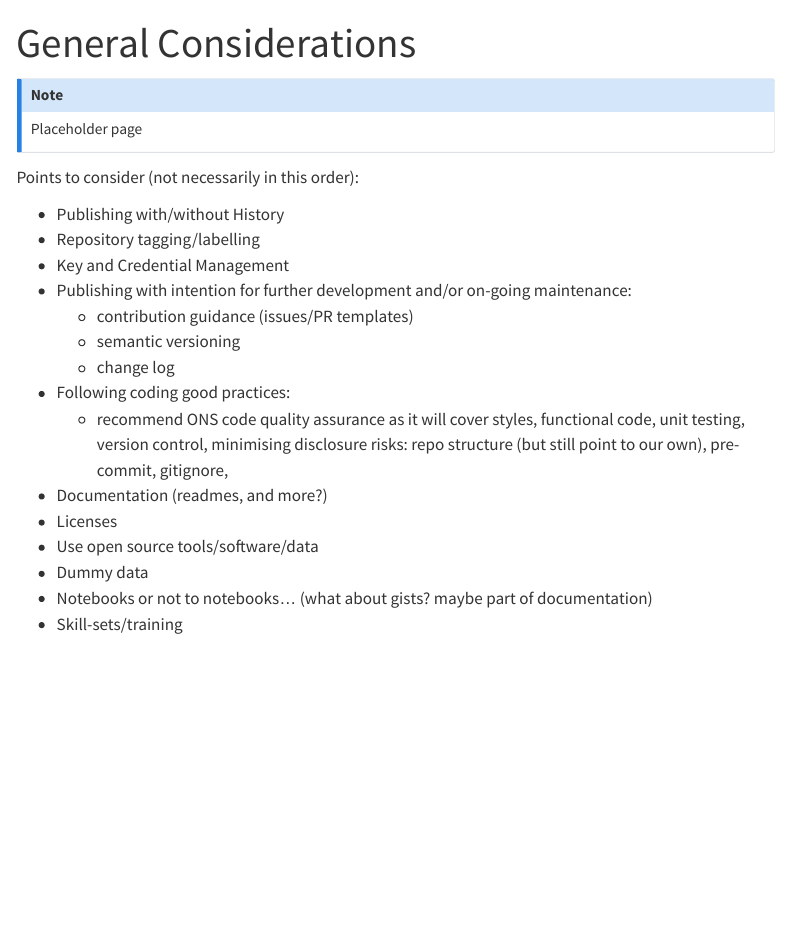
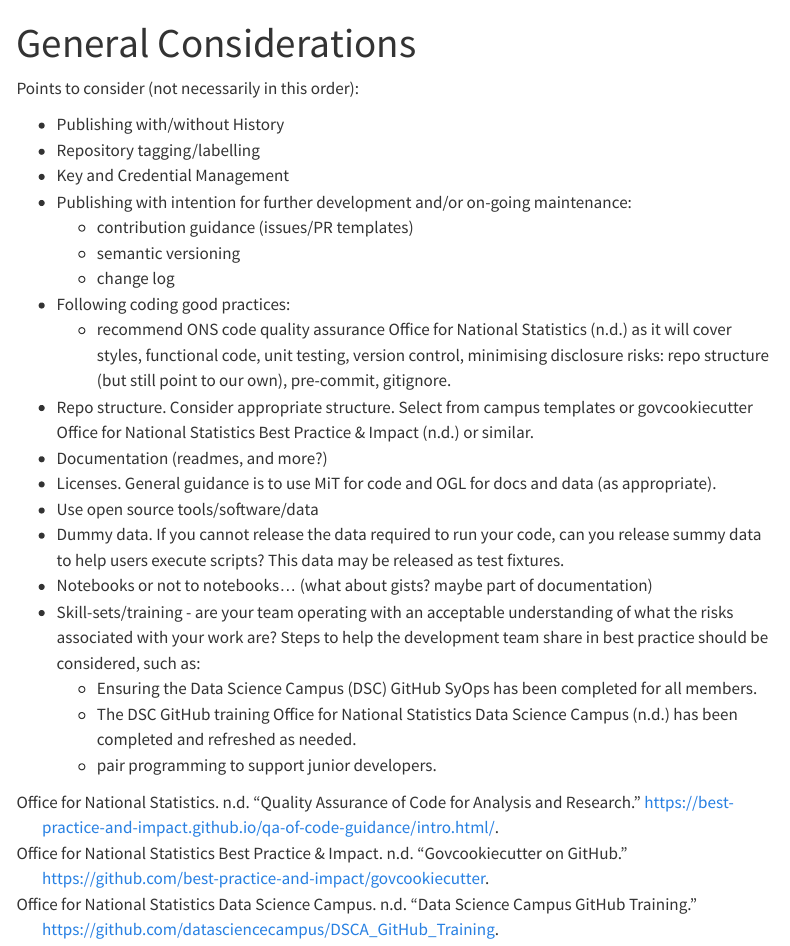
Before and after one commit to datasciencecampus/coding-in-the-open, a Quarto document (common/general_considerations.qmd): the page in a window 1100 px wide, from its top. Rendered offline with R 4.5, knitr and Pandoc in place of Quarto, with nearby package versions; menus at the side of the page are left out.

Commit message:
docs: Updating references & additional context on general considerations page

```diff
--- a/common/general_considerations.qmd
+++ b/common/general_considerations.qmd
@@ -1,10 +1,6 @@
 ---
 title: "General Considerations"
 ---
-
-::: {.callout-note}
-Placeholder page
-:::
 
 Points to consider (not necessarily in this order):
 
@@ -16,10 +12,14 @@ Points to consider (not necessarily in this order):
     - semantic versioning
     - change log
 - Following coding good practices:
-    - recommend ONS code quality assurance as it will cover styles, functional code, unit testing, version control, minimising disclosure risks: repo structure (but still point to our own), pre-commit, gitignore,
+    - recommend ONS code quality assurance @DuckBook as it will cover styles, functional code, unit testing, version control, minimising disclosure risks: repo structure (but still point to our own), pre-commit, gitignore.
+- Repo structure. Consider appropriate structure. Select from campus templates or govcookiecutter @GovCookieCutter or similar.
 - Documentation (readmes, and more?)
-- Licenses
+- Licenses. General guidance is to use MiT for code and OGL for docs and data (as appropriate).
 - Use open source tools/software/data
-- Dummy data
+- Dummy data. If you cannot release the data required to run your code, can you release summy data to help users execute scripts? This data may be released as test fixtures.
 - Notebooks or not to notebooks... (what about gists? maybe part of documentation)
-- Skill-sets/training
+- Skill-sets/training - are your team operating with an acceptable understanding of what the risks associated with your work are? Steps to help the development team share in best practice should be considered, such as:
+    - Ensuring the Data Science Campus (DSC) GitHub SyOps has been completed for all members.
+    - The DSC GitHub training @DSCGitHubTraining has been completed and refreshed as needed.
+    - pair programming to support junior developers.
```
Also changed, not shown: bibliography/references.bib (+12 -0 lines), docs/search.json, 3 other files.
